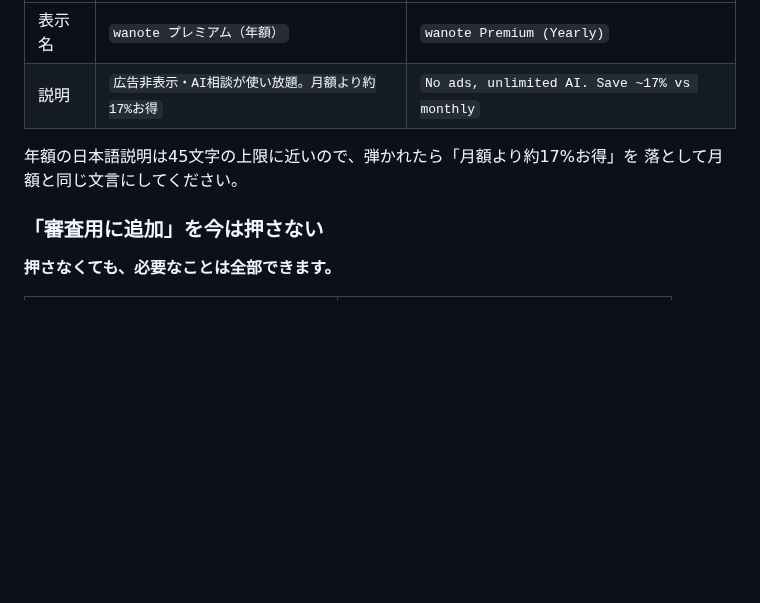
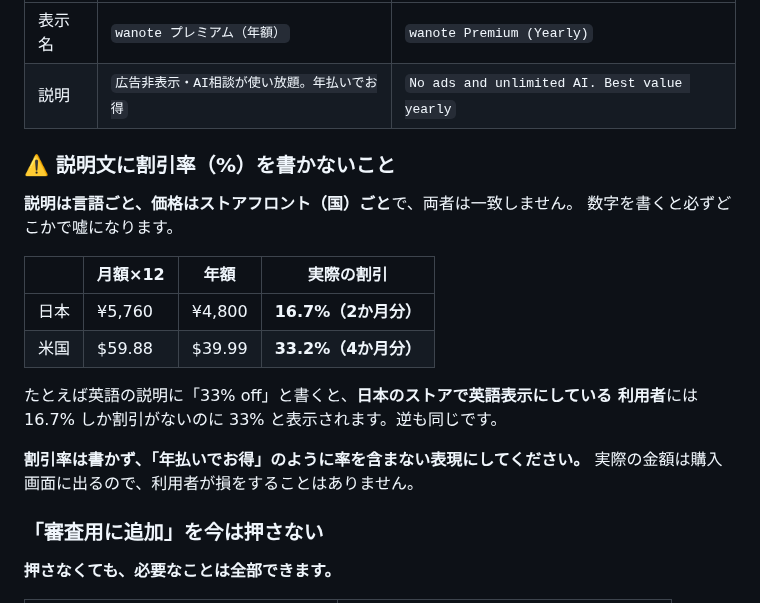
Before and after one commit to noakd0315/wanote, a Markdown page: docs/REVENUECAT_SETUP.md, the part around the change. Rendered like a GitHub page; blank space fills up the shorter version.

```diff
--- a/docs/REVENUECAT_SETUP.md
+++ b/docs/REVENUECAT_SETUP.md
@@ -611,10 +611,23 @@ https://appstoreconnect.apple.com
 | | 日本語 | English |
 |---|---|---|
 | 表示名 | `wanote プレミアム（年額）` | `wanote Premium (Yearly)` |
-| 説明 | `広告非表示・AI相談が使い放題。月額より約17%お得` | `No ads, unlimited AI. Save ~17% vs monthly` |
+| 説明 | `広告非表示・AI相談が使い放題。年払いでお得` | `No ads and unlimited AI. Best value yearly` |
 
-年額の日本語説明は45文字の上限に近いので、弾かれたら「月額より約17%お得」を
-落として月額と同じ文言にしてください。
+### ⚠️ 説明文に割引率（%）を書かないこと
+
+**説明は言語ごと、価格はストアフロント（国）ごと**で、両者は一致しません。
+数字を書くと必ずどこかで嘘になります。
+
+| | 月額×12 | 年額 | 実際の割引 |
+|---|---|---|---|
+| 日本 | ¥5,760 | ¥4,800 | **16.7%（2か月分）** |
+| 米国 | $59.88 | $39.99 | **33.2%（4か月分）** |
+
+たとえば英語の説明に「33% off」と書くと、**日本のストアで英語表示にしている
+利用者**には 16.7% しか割引がないのに 33% と表示されます。逆も同じです。
+
+**割引率は書かず、「年払いでお得」のように率を含まない表現にしてください。**
+実際の金額は購入画面に出るので、利用者が損をすることはありません。
 
 ### 「審査用に追加」を今は押さない
 
```
Also changed, not shown: docs/PRICING.md (+17 -4 lines).
